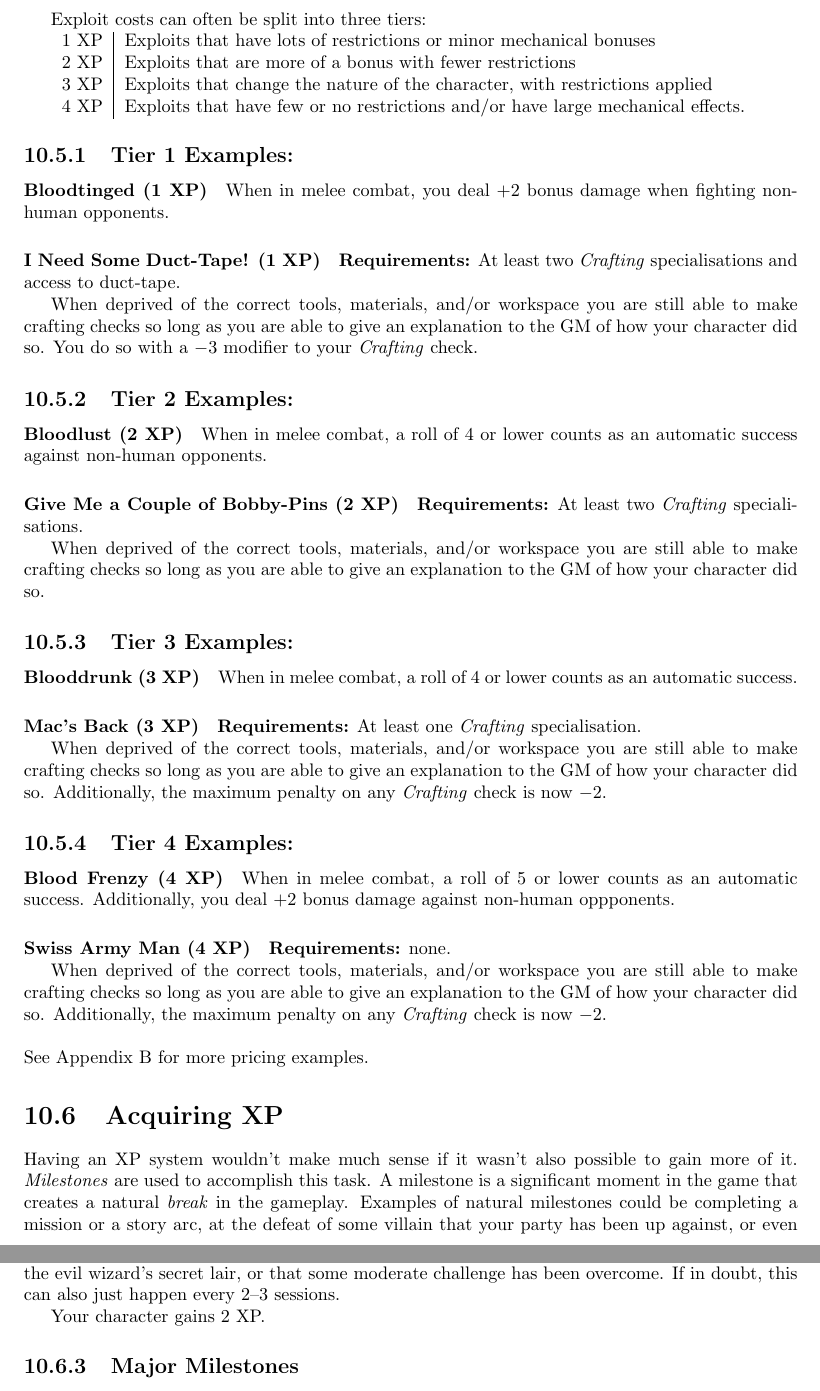
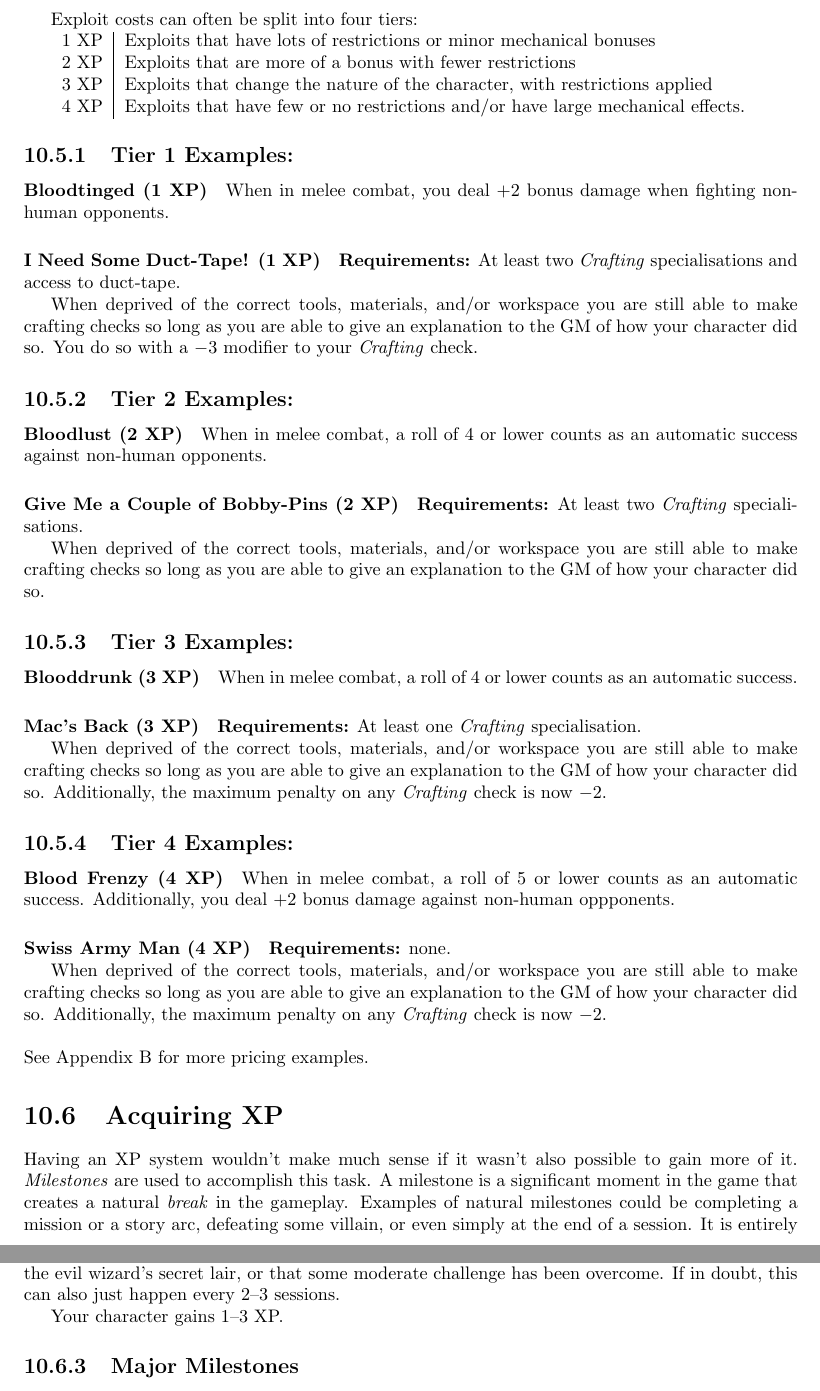
Before and after one commit to ElectricCoffee/SirenRPG, a LaTeX thesis (src/main.tex, which reads src/chapters/character-progression.tex): two parts of pages 46 and 47 of 57, joined at a grey line, cut so that both start at the same text. Compiled offline with pdfLaTeX.

Commit message:
minor fixes

```diff
--- a/src/chapters/character-progression.tex
+++ b/src/chapters/character-progression.tex
@@ -30,7 +30,7 @@ Every new specialisation or upgrade to such, always just costs 1 XP regardless o
 As exploits can have a profound impact on the way a character is played, these thus have a chance of being more expensive than traits or specialisations.
 It is generally up to the GM how much an exploit will cost, typically between 1 and 4 XP, though they can cost more.
 
-Exploit costs can often be split into three tiers:
+Exploit costs can often be split into four tiers:
 
 \begin{tabular}{r | l}
   1 XP & Exploits that have lots of restrictions or minor mechanical bonuses\\
@@ -85,7 +85,7 @@ Additionally, the maximum penalty on any \textit{Crafting} check is now $-2$.
 Having an XP system wouldn't make much sense if it wasn't also possible to gain more of it.
 \textit{Milestones} are used to accomplish this task.
 A milestone is a significant moment in the game that creates a natural \textit{break} in the gameplay.
-Examples of natural milestones could be completing a mission or a story arc, at the defeat of some villain that your party has been up against, or even simply at the end of a session.
+Examples of natural milestones could be completing a mission or a story arc, defeating some villain, or even simply at the end of a session.
 It is entirely up to the GM to distribute XP, and to help with this, milestones are split into three different kinds: minor, significant, and major.
 
 \paragraph{Note} XP is earned individually, not for the entire party.
@@ -102,7 +102,7 @@ Significant milestones occur at important in-game events.
 It could be that the party finally found the evil wizard's secret lair, or that some moderate challenge has been overcome.
 If in doubt, this can also just happen every 2--3 sessions.
 
-Your character gains 2 XP.
+Your character gains 1--3 XP.
 
 \subsection{Major Milestones}
 Major milestones occur at events that shake things up a lot.
```
Also changed, not shown: src/chapters/character-progression.tex (6 more changed lines).
